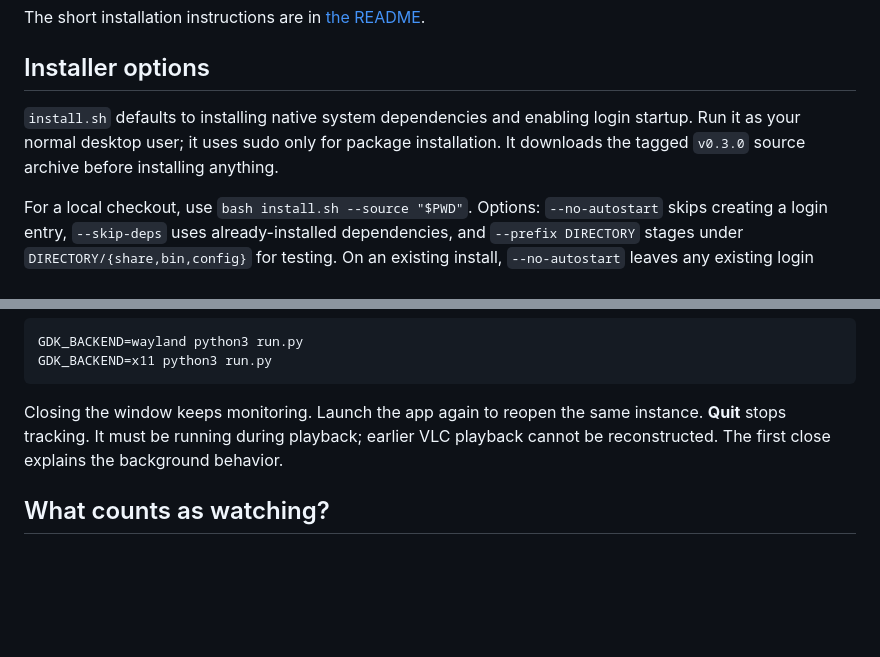
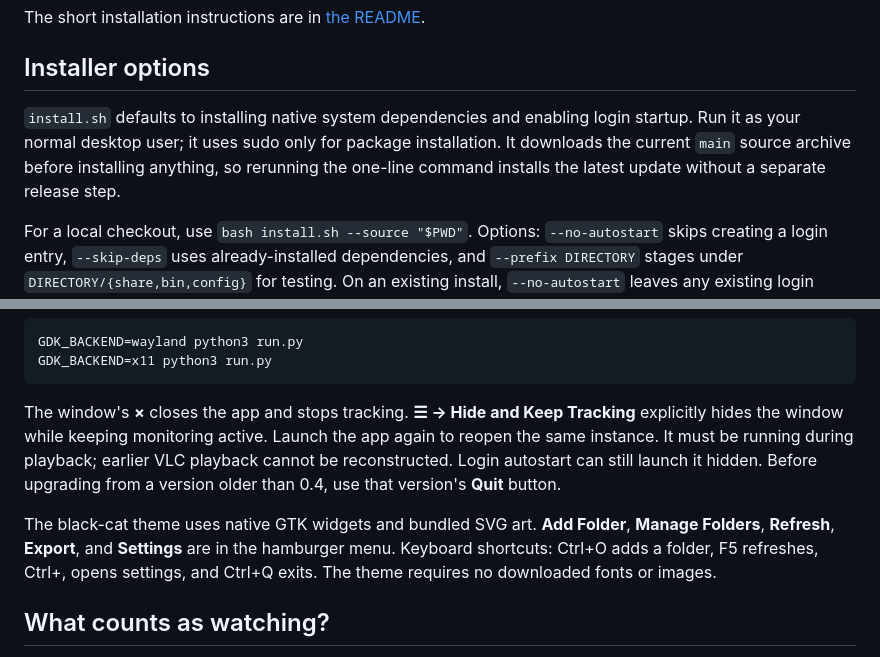
Before and after one commit to mathisen99/videowatcher, a Markdown page: docs/DETAILS.md, 2 parts joined by grey strips. Drawn GitHub-style; blank space fills up the shorter version.

````diff
--- a/docs/DETAILS.md
+++ b/docs/DETAILS.md
@@ -4,7 +4,7 @@ The short installation instructions are in [the README](../README.md).
 
 ## Installer options
 
-`install.sh` defaults to installing native system dependencies and enabling login startup. Run it as your normal desktop user; it uses sudo only for package installation. It downloads the tagged `v0.3.0` source archive before installing anything.
+`install.sh` defaults to installing native system dependencies and enabling login startup. Run it as your normal desktop user; it uses sudo only for package installation. It downloads the current `main` source archive before installing anything, so rerunning the one-line command installs the latest update without a separate release step.
 
 For a local checkout, use `bash install.sh --source "$PWD"`. Options: `--no-autostart` skips creating a login entry, `--skip-deps` uses already-installed dependencies, and `--prefix DIRECTORY` stages under `DIRECTORY/{share,bin,config}` for testing. On an existing install, `--no-autostart` leaves any existing login entry unchanged; remove it as described below to disable it.
 
@@ -67,7 +67,9 @@ GDK_BACKEND=wayland python3 run.py
 GDK_BACKEND=x11 python3 run.py
 ```
 
-Closing the window keeps monitoring. Launch the app again to reopen the same instance. **Quit** stops tracking. It must be running during playback; earlier VLC playback cannot be reconstructed. The first close explains the background behavior.
+The window's **×** closes the app and stops tracking. **☰ → Hide and Keep Tracking** explicitly hides the window while keeping monitoring active. Launch the app again to reopen the same instance. It must be running during playback; earlier VLC playback cannot be reconstructed. Login autostart can still launch it hidden. Before upgrading from a version older than 0.4, use that version's **Quit** button.
+
+The black-cat theme uses native GTK widgets and bundled SVG art. **Add Folder**, **Manage Folders**, **Refresh**, **Export**, and **Settings** are in the hamburger menu. Keyboard shortcuts: Ctrl+O adds a folder, F5 refreshes, Ctrl+, opens settings, and Ctrl+Q exits. The theme requires no downloaded fonts or images.
 
 ## What counts as watching?
 
````
Also changed, not shown: README.md (+6 -2 lines), docs/screenshot.png (added), 11 other files.
